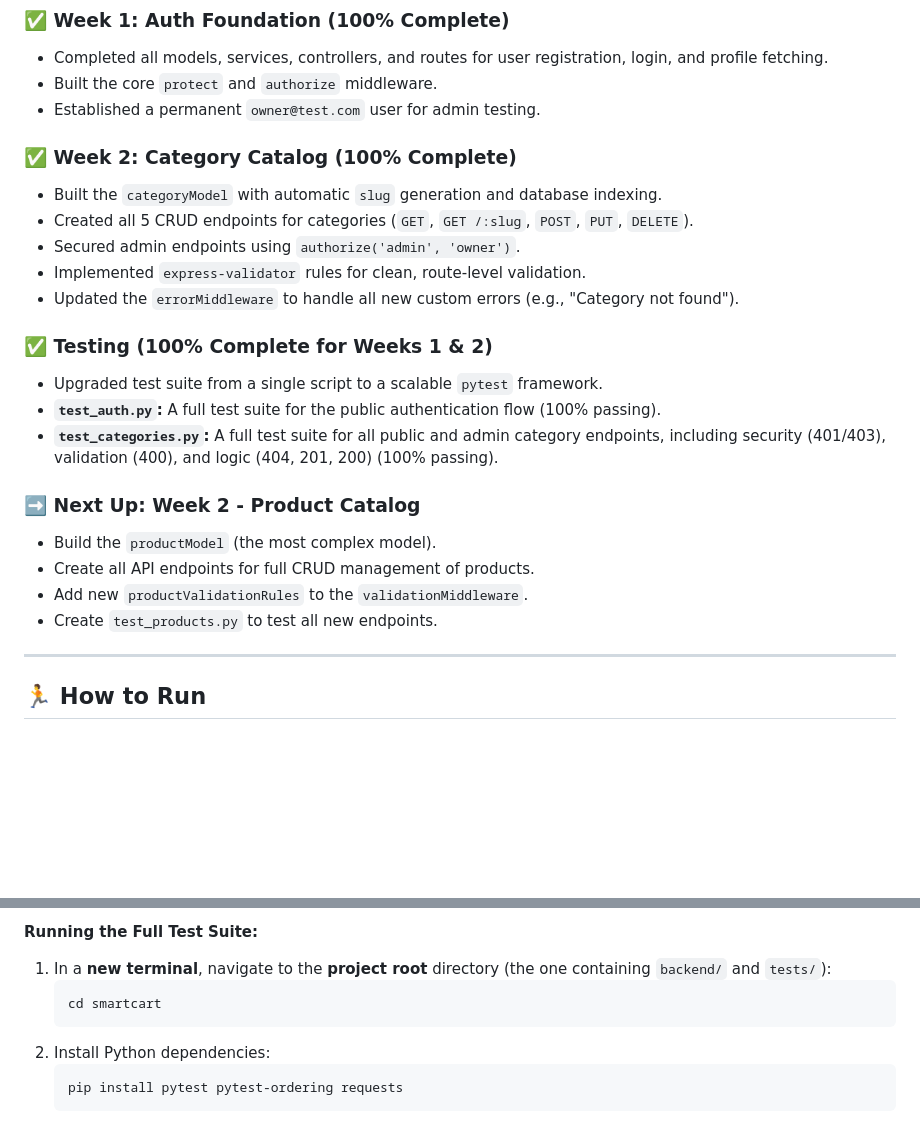
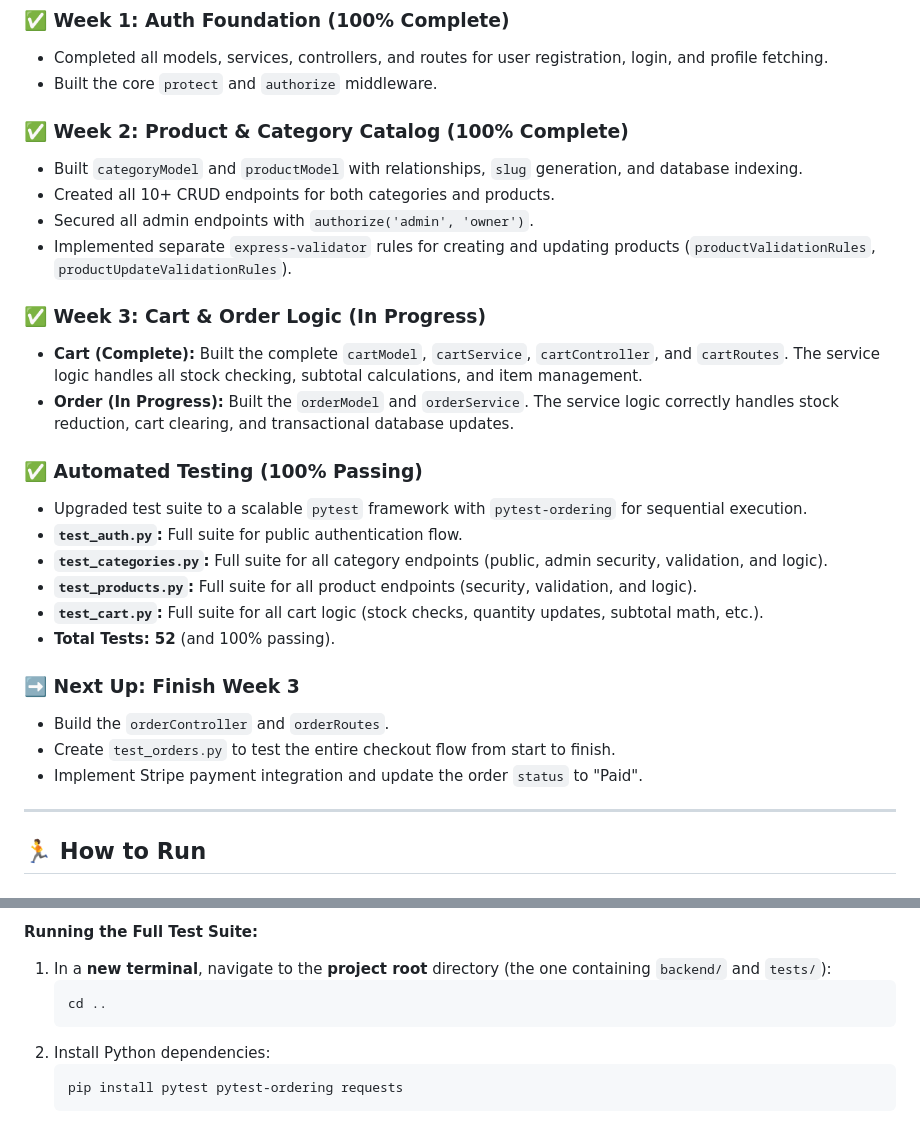
Before and after one commit to hazalkoom/smartCart, a Markdown page: README.md, 2 parts joined by grey strips. GitHub-like rendering; blank space fills up the shorter version.

Commit message:
Revise README for project status and features
Updated README to reflect progress on customer and admin portals, including completed features and planned functionalities.

````diff
--- a/README.md
+++ b/README.md
@@ -86,28 +88,33 @@ This project emphasizes clean, maintainable, and **DRY (Don't Repeat Yourself)**
 
 * Completed all models, services, controllers, and routes for user registration, login, and profile fetching.
 * Built the core `protect` and `authorize` middleware.
-* Established a permanent `owner@test.com` user for admin testing.
 
-### ✅ **Week 2: Category Catalog (100% Complete)**
+### ✅ **Week 2: Product & Category Catalog (100% Complete)**
 
-* Built the `categoryModel` with automatic `slug` generation and database indexing.
-* Created all 5 CRUD endpoints for categories (`GET`, `GET /:slug`, `POST`, `PUT`, `DELETE`).
-* Secured admin endpoints using `authorize('admin', 'owner')`.
-* Implemented `express-validator` rules for clean, route-level validation.
-* Updated the `errorMiddleware` to handle all new custom errors (e.g., "Category not found").
+* Built `categoryModel` and `productModel` with relationships, `slug` generation, and database indexing.
+* Created all 10+ CRUD endpoints for both categories and products.
+* Secured all admin endpoints with `authorize('admin', 'owner')`.
+* Implemented separate `express-validator` rules for creating and updating products (`productValidationRules`, `productUpdateValidationRules`).
 
-### ✅ **Testing (100% Complete for Weeks 1 & 2)**
+### ✅ **Week 3: Cart & Order Logic (In Progress)**
 
-* Upgraded test suite from a single script to a scalable `pytest` framework.
-* **`test_auth.py`:** A full test suite for the public authentication flow (100% passing).
-* **`test_categories.py`:** A full test suite for all public and admin category endpoints, including security (401/403), validation (400), and logic (404, 201, 200) (100% passing).
+* **Cart (Complete):** Built the complete `cartModel`, `cartService`, `cartController`, and `cartRoutes`. The service logic handles all stock checking, subtotal calculations, and item management.
+* **Order (In Progress):** Built the `orderModel` and `orderService`. The service logic correctly handles stock reduction, cart clearing, and transactional database updates.
 
-### ➡️ **Next Up: Week 2 - Product Catalog**
+### ✅ **Automated Testing (100% Passing)**
 
-* Build the `productModel` (the most complex model).
-* Create all API endpoints for full CRUD management of products.
-* Add new `productValidationRules` to the `validationMiddleware`.
-* Create `test_products.py` to test all new endpoints.
+* Upgraded test suite to a scalable `pytest` framework with `pytest-ordering` for sequential execution.
+* **`test_auth.py`:** Full suite for public authentication flow.
+* **`test_categories.py`:** Full suite for all category endpoints (public, admin security, validation, and logic).
+* **`test_products.py`:** Full suite for all product endpoints (security, validation, and logic).
+* **`test_cart.py`:** Full suite for all cart logic (stock checks, quantity updates, subtotal math, etc.).
+* **Total Tests: 52** (and 100% passing).
+
+### ➡️ **Next Up: Finish Week 3**
+
+* Build the `orderController` and `orderRoutes`.
+* Create `test_orders.py` to test the entire checkout flow from start to finish.
+* Implement Stripe payment integration and update the order `status` to "Paid".
 
 ---
 
@@ -154,7 +161,7 @@ The test suite requires a **one-time setup** of a permanent admin user.
 **Running the Full Test Suite:**
 1.  In a **new terminal**, navigate to the **project root** directory (the one containing `backend/` and `tests/`):
     ```bash
-    cd smartcart
+    cd ..
     ```
 2.  Install Python dependencies:
     ```bash
````
Also changed, not shown: other parts of README.md (+16 -14 lines).
